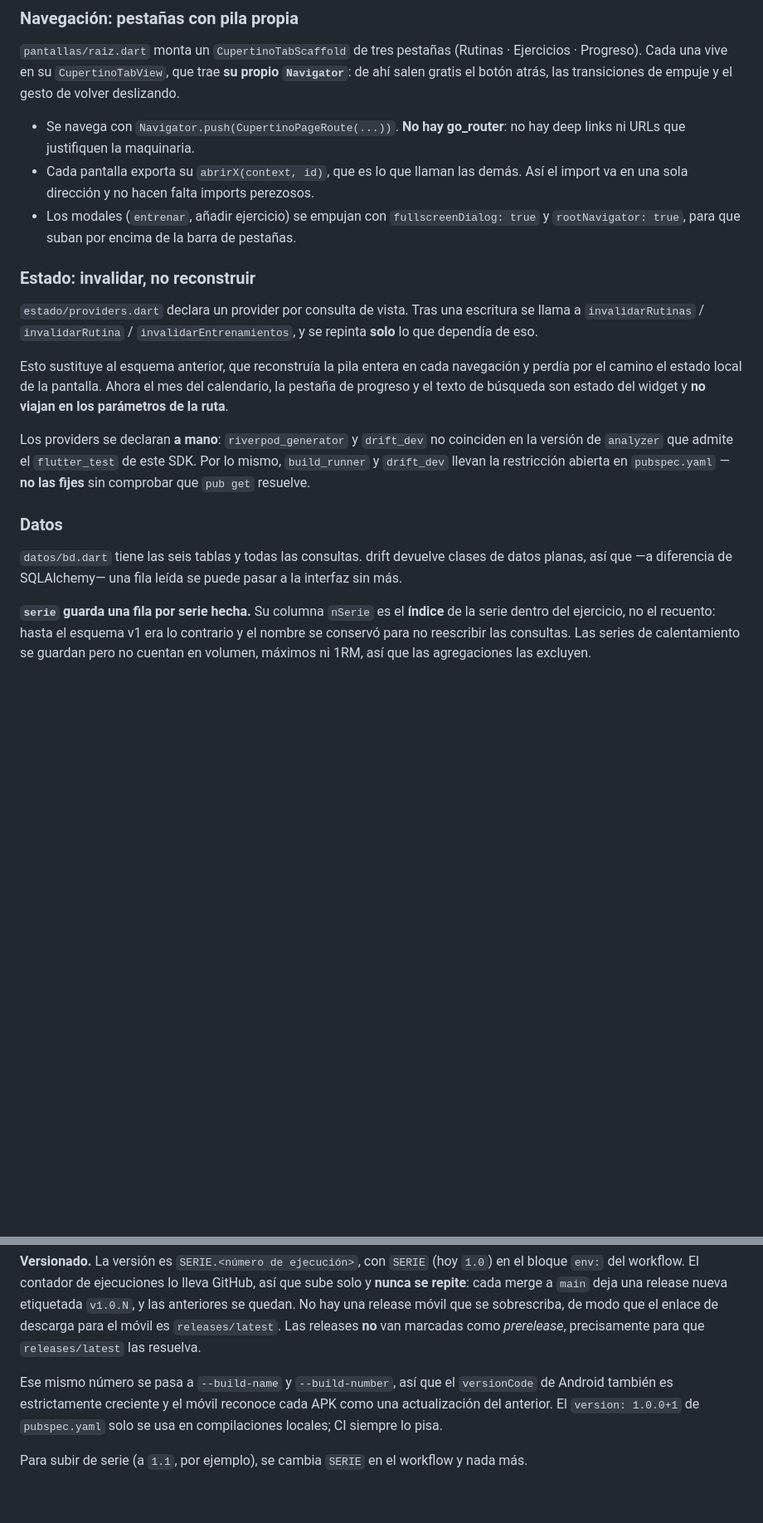
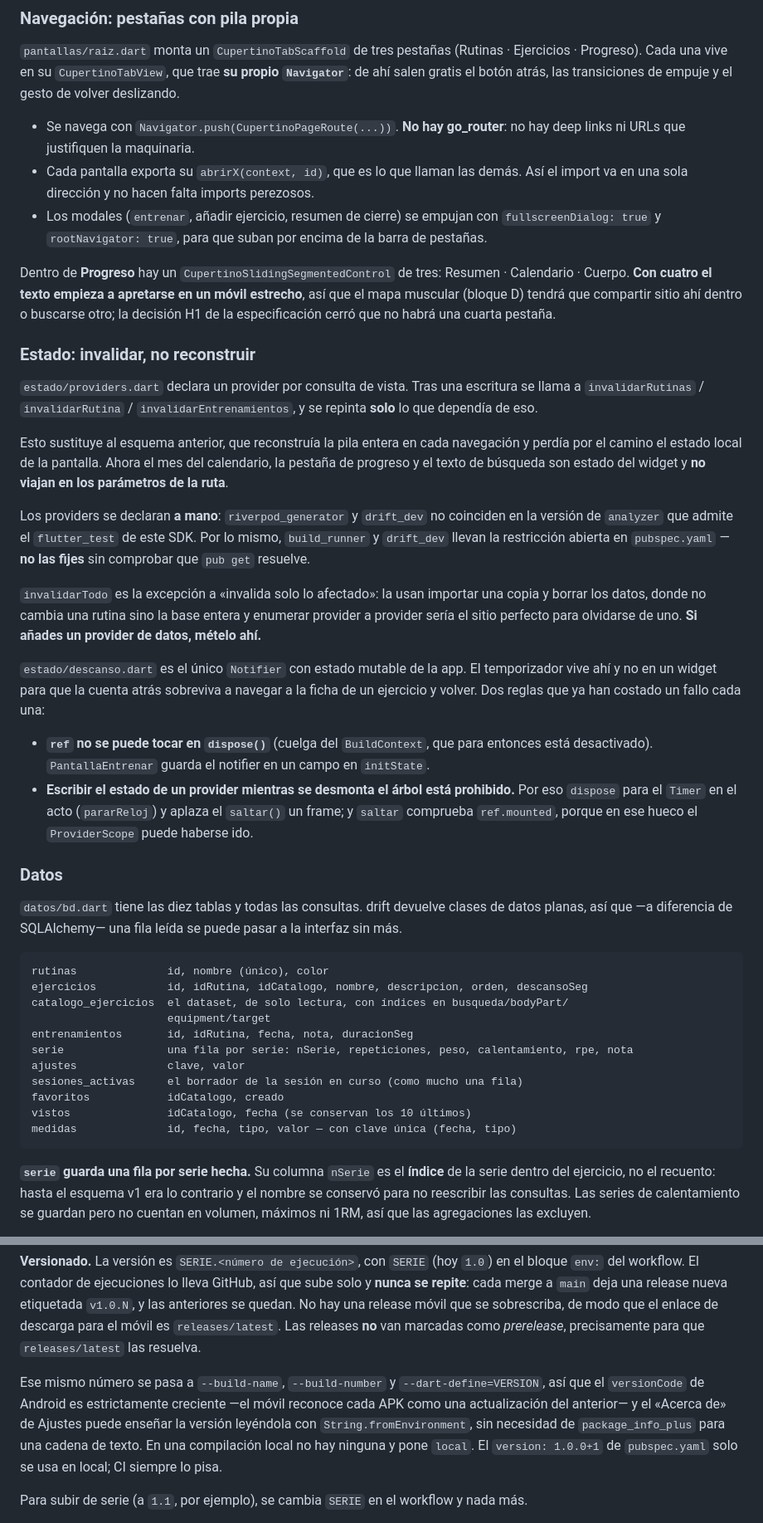
Before and after one commit to jesus13g/AppGym, a Markdown page: CLAUDE.md, 2 parts joined by grey strips. Shown at 83% size. Drawn GitHub-style; blank space fills up the shorter version.

````diff
--- a/CLAUDE.md
+++ b/CLAUDE.md
@@ -83,8 +99,14 @@ gratis el botón atrás, las transiciones de empuje y el gesto de volver desliza
   ni URLs que justifiquen la maquinaria.
 - Cada pantalla exporta su `abrirX(context, id)`, que es lo que llaman las demás. Así el import va
   en una sola dirección y no hacen falta imports perezosos.
-- Los modales (`entrenar`, añadir ejercicio) se empujan con `fullscreenDialog: true` y
-  `rootNavigator: true`, para que suban por encima de la barra de pestañas.
+- Los modales (`entrenar`, añadir ejercicio, resumen de cierre) se empujan con
+  `fullscreenDialog: true` y `rootNavigator: true`, para que suban por encima de la barra de
+  pestañas.
+
+Dentro de **Progreso** hay un `CupertinoSlidingSegmentedControl` de tres: Resumen · Calendario ·
+Cuerpo. **Con cuatro el texto empieza a apretarse en un móvil estrecho**, así que el mapa muscular
+(bloque D) tendrá que compartir sitio ahí dentro o buscarse otro; la decisión H1 de la
+especificación cerró que no habrá una cuarta pestaña.
 
 ### Estado: invalidar, no reconstruir
 
@@ -101,10 +123,38 @@ de `analyzer` que admite el `flutter_test` de este SDK. Por lo mismo, `build_run
 llevan la restricción abierta en `pubspec.yaml` — **no las fijes** sin comprobar que `pub get`
 resuelve.
 
+`invalidarTodo` es la excepción a «invalida solo lo afectado»: la usan importar una copia y borrar
+los datos, donde no cambia una rutina sino la base entera y enumerar provider a provider sería el
+sitio perfecto para olvidarse de uno. **Si añades un provider de datos, mételo ahí.**
+
+`estado/descanso.dart` es el único `Notifier` con estado mutable de la app. El temporizador vive
+ahí y no en un widget para que la cuenta atrás sobreviva a navegar a la ficha de un ejercicio y
+volver. Dos reglas que ya han costado un fallo cada una:
+
+- **`ref` no se puede tocar en `dispose()`** (cuelga del `BuildContext`, que para entonces está
+  desactivado). `PantallaEntrenar` guarda el notifier en un campo en `initState`.
+- **Escribir el estado de un provider mientras se desmonta el árbol está prohibido.** Por eso
+  `dispose` para el `Timer` en el acto (`pararReloj`) y aplaza el `saltar()` un frame; y `saltar`
+  comprueba `ref.mounted`, porque en ese hueco el `ProviderScope` puede haberse ido.
+
 ### Datos
 
-`datos/bd.dart` tiene las seis tablas y todas las consultas. drift devuelve clases de datos planas,
+`datos/bd.dart` tiene las diez tablas y todas las consultas. drift devuelve clases de datos planas,
 así que —a diferencia de SQLAlchemy— una fila leída se puede pasar a la interfaz sin más.
+
+```
+rutinas              id, nombre (único), color
+ejercicios           id, idRutina, idCatalogo, nombre, descripcion, orden, descansoSeg
+catalogo_ejercicios  el dataset, de solo lectura, con índices en busqueda/bodyPart/
+                     equipment/target
+entrenamientos       id, idRutina, fecha, nota, duracionSeg
+serie                una fila por serie: nSerie, repeticiones, peso, calentamiento, rpe, nota
+ajustes              clave, valor
+sesiones_activas     el borrador de la sesión en curso (como mucho una fila)
+favoritos            idCatalogo, creado
+vistos               idCatalogo, fecha (se conservan los 10 últimos)
+medidas              id, fecha, tipo, valor — con clave única (fecha, tipo)
+```
 
 **`serie` guarda una fila por serie hecha.** Su columna `nSerie` es el **índice** de la serie dentro
 del ejercicio, no el recuento: hasta el esquema v1 era lo contrario y el nombre se conservó para no
@@ -265,9 +339,12 @@ quedan. No hay una release móvil que se sobrescriba, de modo que el enlace de d
 móvil es `releases/latest`. Las releases **no** van marcadas como *prerelease*, precisamente para
 que `releases/latest` las resuelva.
 
-Ese mismo número se pasa a `--build-name` y `--build-number`, así que el `versionCode` de Android
-también es estrictamente creciente y el móvil reconoce cada APK como una actualización del anterior.
-El `version: 1.0.0+1` de `pubspec.yaml` solo se usa en compilaciones locales; CI siempre lo pisa.
+Ese mismo número se pasa a `--build-name`, `--build-number` y `--dart-define=VERSION`, así que el
+`versionCode` de Android es estrictamente creciente —el móvil reconoce cada APK como una
+actualización del anterior— y el «Acerca de» de Ajustes puede enseñar la versión leyéndola con
+`String.fromEnvironment`, sin necesidad de `package_info_plus` para una cadena de texto. En una
+compilación local no hay ninguna y pone `local`. El `version: 1.0.0+1` de `pubspec.yaml` solo se usa
+en local; CI siempre lo pisa.
 
 Para subir de serie (a `1.1`, por ejemplo), se cambia `SERIE` en el workflow y nada más.
 
````
Also changed, not shown: other parts of CLAUDE.md (+54 -14 lines).
